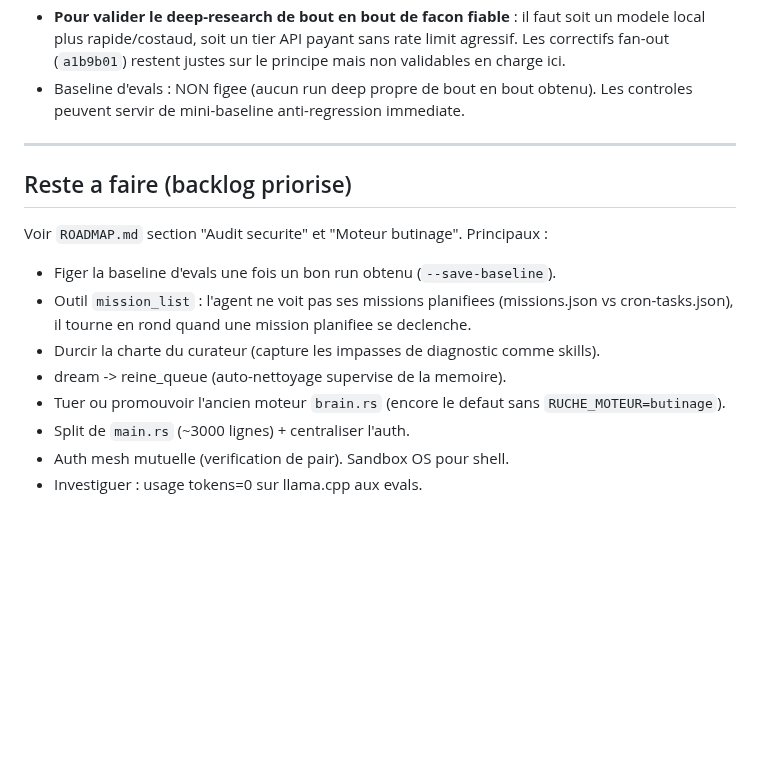
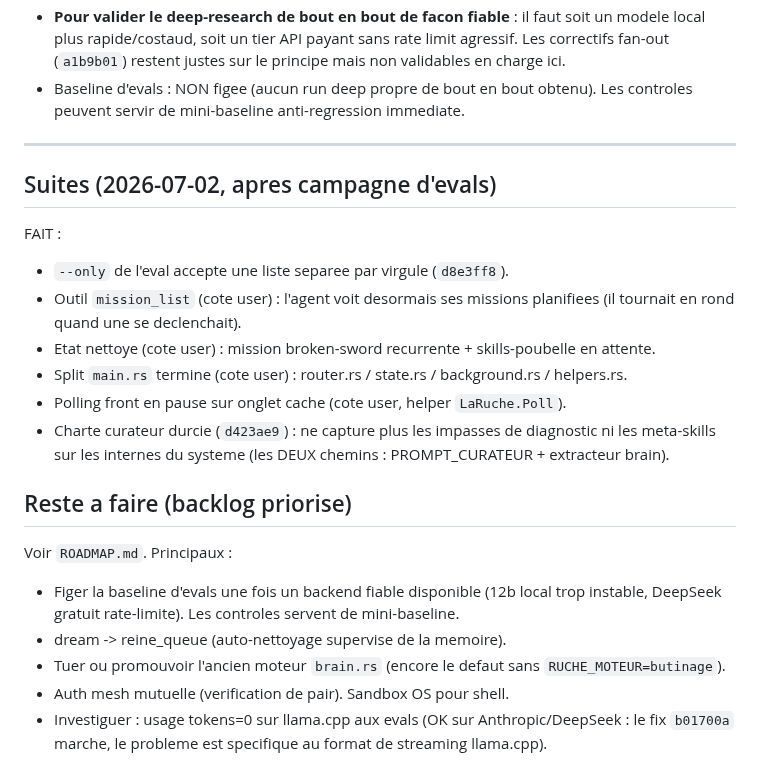
Before and after one commit to infinition/LaRuche, a Markdown page: COMPTE_RENDU.md, the part around the change. Rendered like a GitHub page; blank space fills up the shorter version.

```diff
--- a/COMPTE_RENDU.md
+++ b/COMPTE_RENDU.md
@@ -184,16 +184,26 @@ timeouts causes par des scouts trop profonds x trop nombreux (7-12). Trou multil
 
 ---
 
+## Suites (2026-07-02, apres campagne d'evals)
+
+FAIT :
+- `--only` de l'eval accepte une liste separee par virgule (`d8e3ff8`).
+- Outil `mission_list` (cote user) : l'agent voit desormais ses missions planifiees
+  (il tournait en rond quand une se declenchait).
+- Etat nettoye (cote user) : mission broken-sword recurrente + skills-poubelle en attente.
+- Split `main.rs` termine (cote user) : router.rs / state.rs / background.rs / helpers.rs.
+- Polling front en pause sur onglet cache (cote user, helper `LaRuche.Poll`).
+- Charte curateur durcie (`d423ae9`) : ne capture plus les impasses de diagnostic ni les
+  meta-skills sur les internes du systeme (les DEUX chemins : PROMPT_CURATEUR + extracteur brain).
+
 ## Reste a faire (backlog priorise)
 
-Voir `ROADMAP.md` section "Audit securite" et "Moteur butinage". Principaux :
+Voir `ROADMAP.md`. Principaux :
 
-- Figer la baseline d'evals une fois un bon run obtenu (`--save-baseline`).
-- Outil `mission_list` : l'agent ne voit pas ses missions planifiees (missions.json vs
-  cron-tasks.json), il tourne en rond quand une mission planifiee se declenche.
-- Durcir la charte du curateur (capture les impasses de diagnostic comme skills).
+- Figer la baseline d'evals une fois un backend fiable disponible (12b local trop
+  instable, DeepSeek gratuit rate-limite). Les controles servent de mini-baseline.
 - dream -> reine_queue (auto-nettoyage supervise de la memoire).
 - Tuer ou promouvoir l'ancien moteur `brain.rs` (encore le defaut sans `RUCHE_MOTEUR=butinage`).
-- Split de `main.rs` (~3000 lignes) + centraliser l'auth.
 - Auth mesh mutuelle (verification de pair). Sandbox OS pour shell.
-- Investiguer : usage tokens=0 sur llama.cpp aux evals.
+- Investiguer : usage tokens=0 sur llama.cpp aux evals (OK sur Anthropic/DeepSeek : le
+  fix `b01700a` marche, le probleme est specifique au format de streaming llama.cpp).
```
Also changed, not shown: ROADMAP.md (+4 -1 lines).
